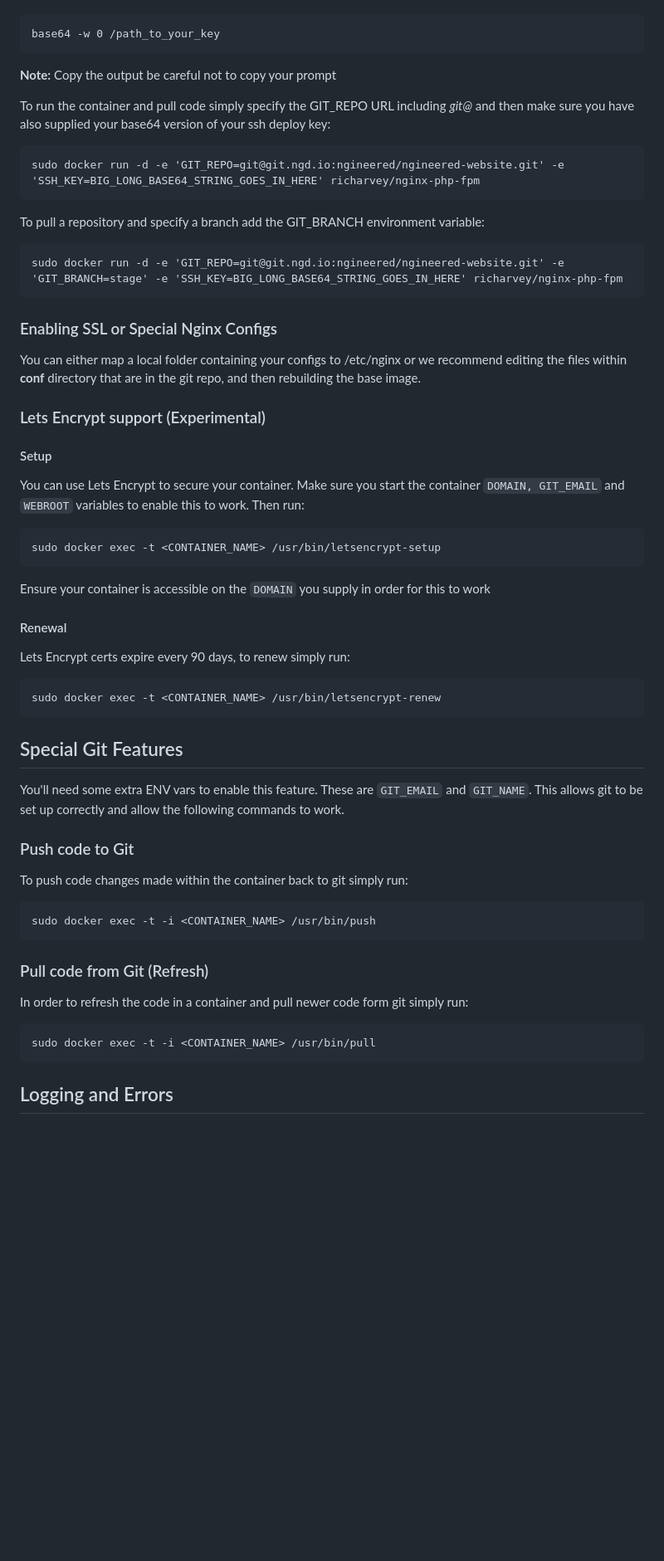
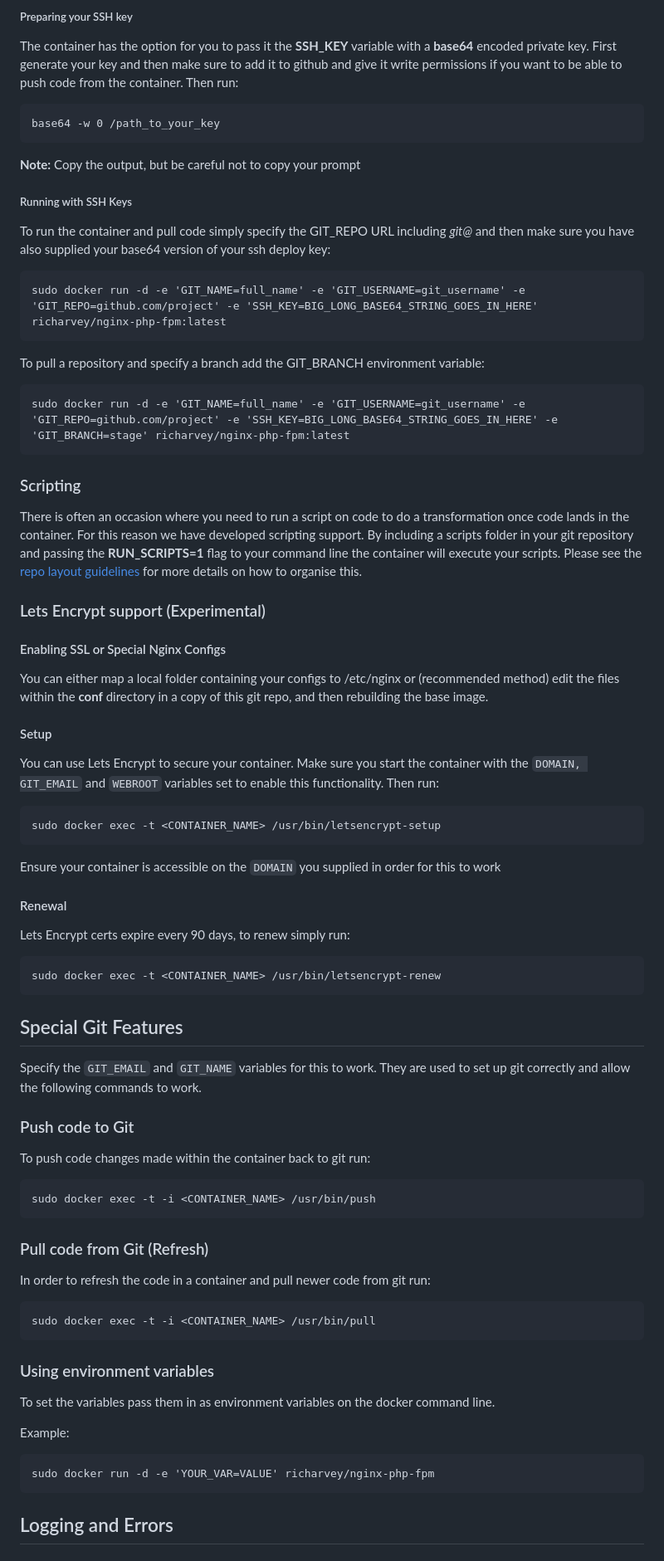
Before and after one commit to MariaiJones/federalist-testd, a Markdown page: README.md, the part around one of its changes. Shown at 83% size. Rendered like a GitHub page; blank space fills up the shorter version.

Commit message:
Update readme with new features and flags

````diff
--- a/README.md
+++ b/README.md
@@ -61,41 +81,62 @@ The container expects you pass it the __SSH_KEY__ variable with a **base64** enc
+##### Preparing your SSH key
+The container has the option for you to pass it the __SSH_KEY__ variable with a **base64** encoded private key. First generate your key and then make sure to add it to github and give it write permissions if you want to be able to push code from the container. Then run:
 ```
 base64 -w 0 /path_to_your_key
 ```
-**Note:** Copy the output be careful not to copy your prompt
+**Note:** Copy the output, but be careful not to copy your prompt
+
+##### Running with SSH Keys
 
 To run the container and pull code simply specify the GIT_REPO URL including *git@* and then make sure you have also supplied your base64 version of your ssh deploy key:
 ```
-sudo docker run -d -e 'GIT_REPO=git@git.ngd.io:ngineered/ngineered-website.git' -e 'SSH_KEY=BIG_LONG_BASE64_STRING_GOES_IN_HERE' richarvey/nginx-php-fpm
+sudo docker run -d -e 'GIT_NAME=full_name' -e 'GIT_USERNAME=git_username' -e 'GIT_REPO=github.com/project' -e 'SSH_KEY=BIG_LONG_BASE64_STRING_GOES_IN_HERE' richarvey/nginx-php-fpm:latest
 ```
+
 To pull a repository and specify a branch add the GIT_BRANCH environment variable:
 ```
-sudo docker run -d -e 'GIT_REPO=git@git.ngd.io:ngineered/ngineered-website.git' -e 'GIT_BRANCH=stage' -e 'SSH_KEY=BIG_LONG_BASE64_STRING_GOES_IN_HERE' richarvey/nginx-php-fpm
+sudo docker run -d -e 'GIT_NAME=full_name' -e 'GIT_USERNAME=git_username' -e 'GIT_REPO=github.com/project' -e 'SSH_KEY=BIG_LONG_BASE64_STRING_GOES_IN_HERE' -e 'GIT_BRANCH=stage' richarvey/nginx-php-fpm:latest
 ```
-### Enabling SSL or Special Nginx Configs
-You can either map a local folder containing your configs  to /etc/nginx or we recommend editing the files within __conf__ directory that are in the git repo, and then rebuilding the base image.
+
+### Scripting
+There is often an occasion where you need to run a script on code to do a transformation once code lands in the container. For this reason we have developed scripting support. By including a scripts folder in your git repository and passing the __RUN_SCRIPTS=1__ flag to your command line the container will execute your scripts. Please see the [repo layout guidelines](docs/repo_layout.md) for more details on how to organise this.
 
 ### Lets Encrypt support (Experimental)
+#### Enabling SSL or Special Nginx Configs
+You can either map a local folder containing your configs to /etc/nginx or (recommended method) edit the files within the  __conf__ directory in a copy of this git repo, and then rebuilding the base image.
 #### Setup
-You can use Lets Encrypt to secure your container. Make sure you start the container ```DOMAIN, GIT_EMAIL``` and ```WEBROOT``` variables to enable this to work. Then run:
+You can use Lets Encrypt to secure your container. Make sure you start the container with the ```DOMAIN, GIT_EMAIL``` and ```WEBROOT``` variables set to enable this functionality. Then run:
 ```
 sudo docker exec -t <CONTAINER_NAME> /usr/bin/letsencrypt-setup
 ```
-Ensure your container is accessible on the ```DOMAIN``` you supply in order for this to work
+Ensure your container is accessible on the ```DOMAIN``` you supplied in order for this to work
 #### Renewal
 Lets Encrypt certs expire every 90 days, to renew simply run:
 ```
 sudo docker exec -t <CONTAINER_NAME> /usr/bin/letsencrypt-renew
 ```
+
 ## Special Git Features
-You'll need some extra ENV vars to enable this feature. These are ```GIT_EMAIL``` and ```GIT_NAME```. This allows git to be set up correctly and allow the following commands to work.
+Specify the ```GIT_EMAIL``` and ```GIT_NAME``` variables for this to work. They are used to set up git correctly and allow the following commands to work.
+
 ### Push code to Git
-To push code changes made within the container back to git simply run:
+To push code changes made within the container back to git run:
 ```
 sudo docker exec -t -i <CONTAINER_NAME> /usr/bin/push
 ```
+
 ### Pull code from Git (Refresh)
-In order to refresh the code in a container and pull newer code form git simply run:
+In order to refresh the code in a container and pull newer code from git run:
 ```
 sudo docker exec -t -i <CONTAINER_NAME> /usr/bin/pull
 ```
+
+### Using environment variables
+
+To set the variables pass them in as environment variables on the docker command line.
+
+Example:
+```
+sudo docker run -d -e 'YOUR_VAR=VALUE' richarvey/nginx-php-fpm
+```
+
 ## Logging and Errors
````
Also changed, not shown: other parts of README.md (+32 -9 lines).
